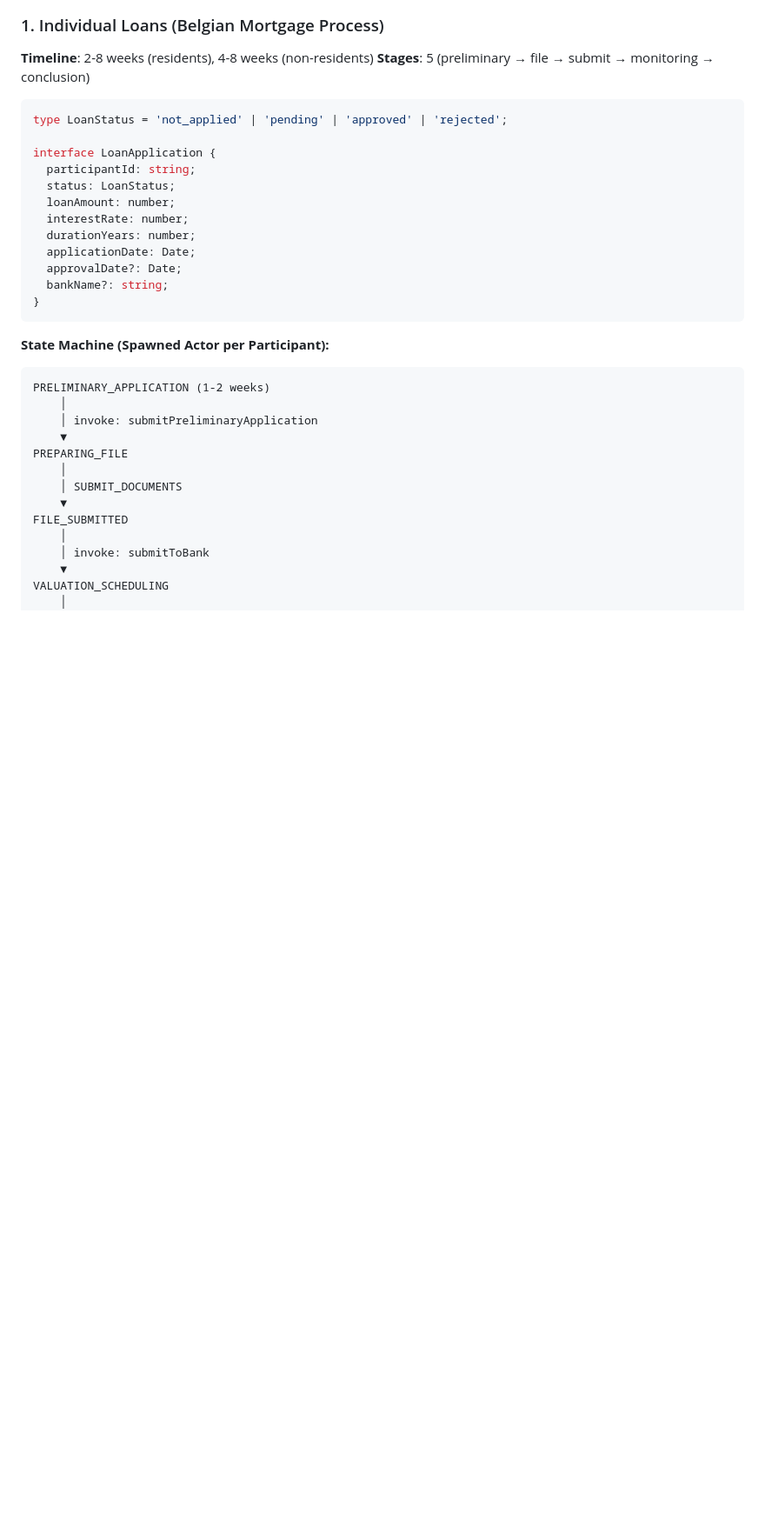
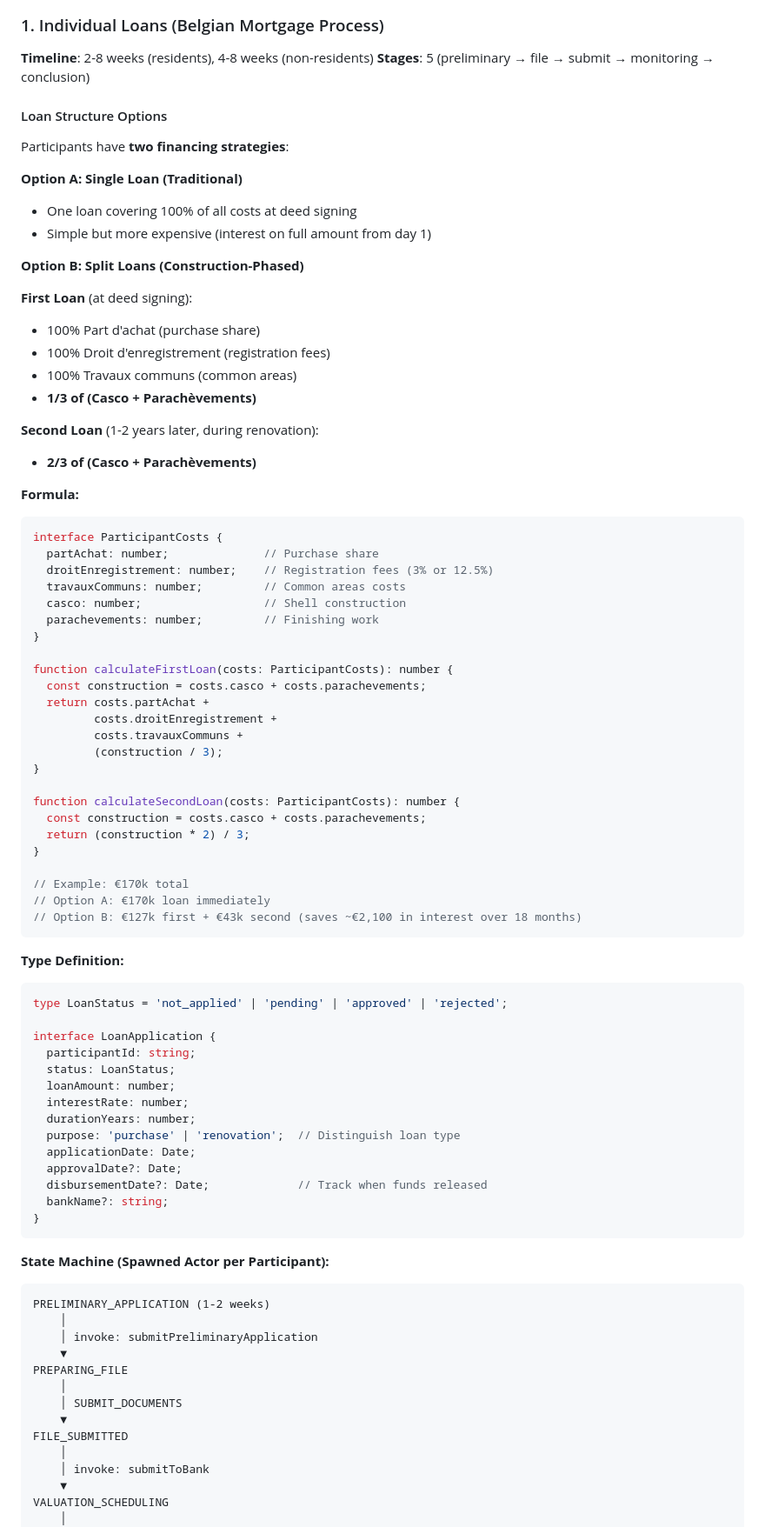
Before and after one commit to vanmarkic/credit-castor, a Markdown page: docs/plans/2025-11-03-state-machine-design.md, the part around one of its changes. Shown at 87% size. Drawn GitHub-style; blank space fills up the shorter version.

Commit message:
docs(state-machine): sync design doc with split loan specifications
Updated design document to match implementation plan:

Changes to Phase C: Financing Flows:
- Added loan structure options (single vs split)
- Documented 1/3 + 2/3 split formula
- Added ParticipantCosts type
- Added calculateFirstLoan() and calculateSecondLoan() functions
- Added purpose field to LoanApplication (purchase | renovation)
- Added disbursementDate tracking
- Updated Participant.financingDetails → Participant.loans[]

Example: €170k total saves ~€2,100 in interest with split loans

Both design and implementation docs now consistent.

🤖 Generated with [Claude Code](https://claude.com/claude-code)

Co-Authored-By: Claude <noreply@anthropic.com>

````diff
--- a/docs/plans/2025-11-03-state-machine-design.md
+++ b/docs/plans/2025-11-03-state-machine-design.md
@@ -372,6 +372,55 @@ BUYER_INTERVIEW
 **Timeline**: 2-8 weeks (residents), 4-8 weeks (non-residents)
 **Stages**: 5 (preliminary → file → submit → monitoring → conclusion)
 
+#### Loan Structure Options
+
+Participants have **two financing strategies**:
+
+**Option A: Single Loan (Traditional)**
+- One loan covering 100% of all costs at deed signing
+- Simple but more expensive (interest on full amount from day 1)
+
+**Option B: Split Loans (Construction-Phased)**
+
+**First Loan** (at deed signing):
+- 100% Part d'achat (purchase share)
+- 100% Droit d'enregistrement (registration fees)
+- 100% Travaux communs (common areas)
+- **1/3 of (Casco + Parachèvements)**
+
+**Second Loan** (1-2 years later, during renovation):
+- **2/3 of (Casco + Parachèvements)**
+
+**Formula:**
+```typescript
+interface ParticipantCosts {
+  partAchat: number;              // Purchase share
+  droitEnregistrement: number;    // Registration fees (3% or 12.5%)
+  travauxCommuns: number;         // Common areas costs
+  casco: number;                  // Shell construction
+  parachevements: number;         // Finishing work
+}
+
+function calculateFirstLoan(costs: ParticipantCosts): number {
+  const construction = costs.casco + costs.parachevements;
+  return costs.partAchat +
+         costs.droitEnregistrement +
+         costs.travauxCommuns +
+         (construction / 3);
+}
+
+function calculateSecondLoan(costs: ParticipantCosts): number {
+  const construction = costs.casco + costs.parachevements;
+  return (construction * 2) / 3;
+}
+
+// Example: €170k total
+// Option A: €170k loan immediately
+// Option B: €127k first + €43k second (saves ~€2,100 in interest over 18 months)
+```
+
+**Type Definition:**
+
 ```typescript
 type LoanStatus = 'not_applied' | 'pending' | 'approved' | 'rejected';
 
@@ -381,8 +430,10 @@ interface LoanApplication {
   loanAmount: number;
   interestRate: number;
   durationYears: number;
+  purpose: 'purchase' | 'renovation';  // Distinguish loan type
   applicationDate: Date;
   approvalDate?: Date;
+  disbursementDate?: Date;             // Track when funds released
   bankName?: string;
 }
 ```
````
Also changed, not shown: other parts of docs/plans/2025-11-03-state-machine-design.md (+1 -1 lines).
